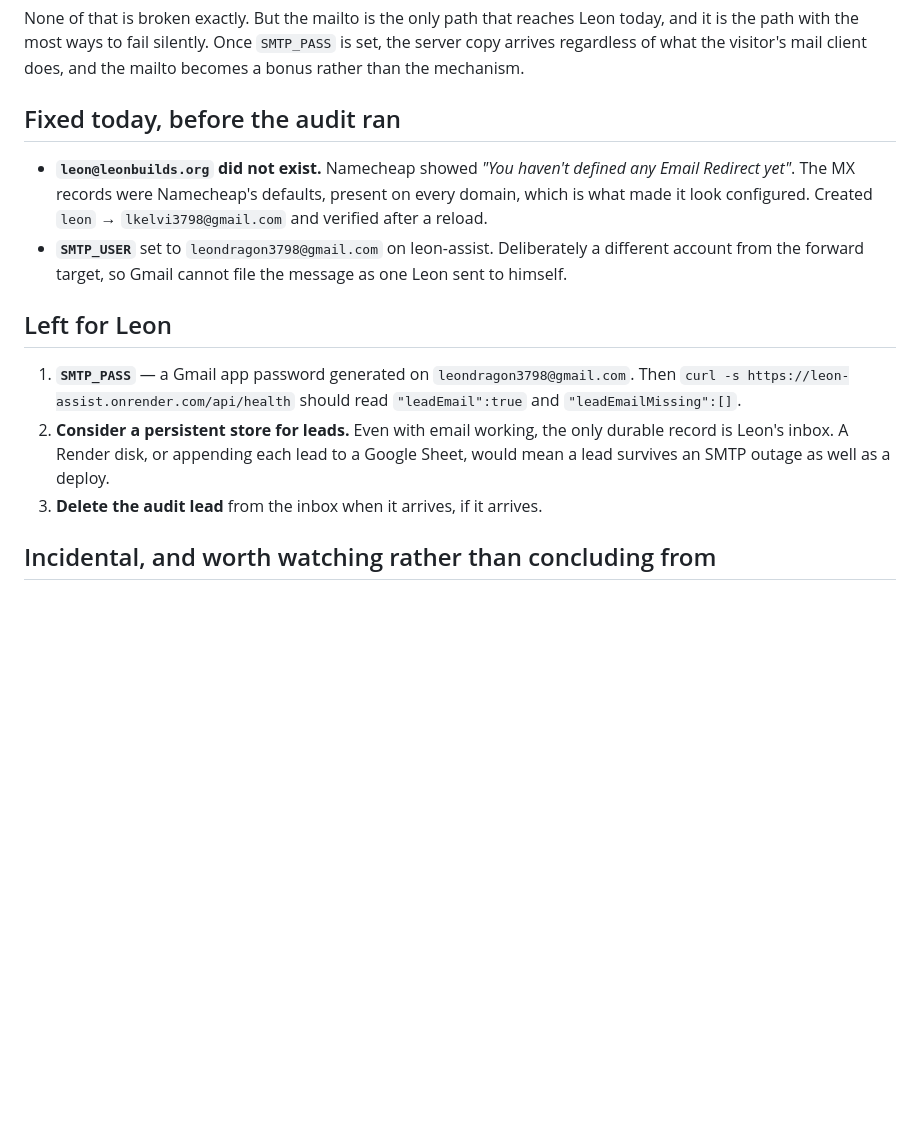
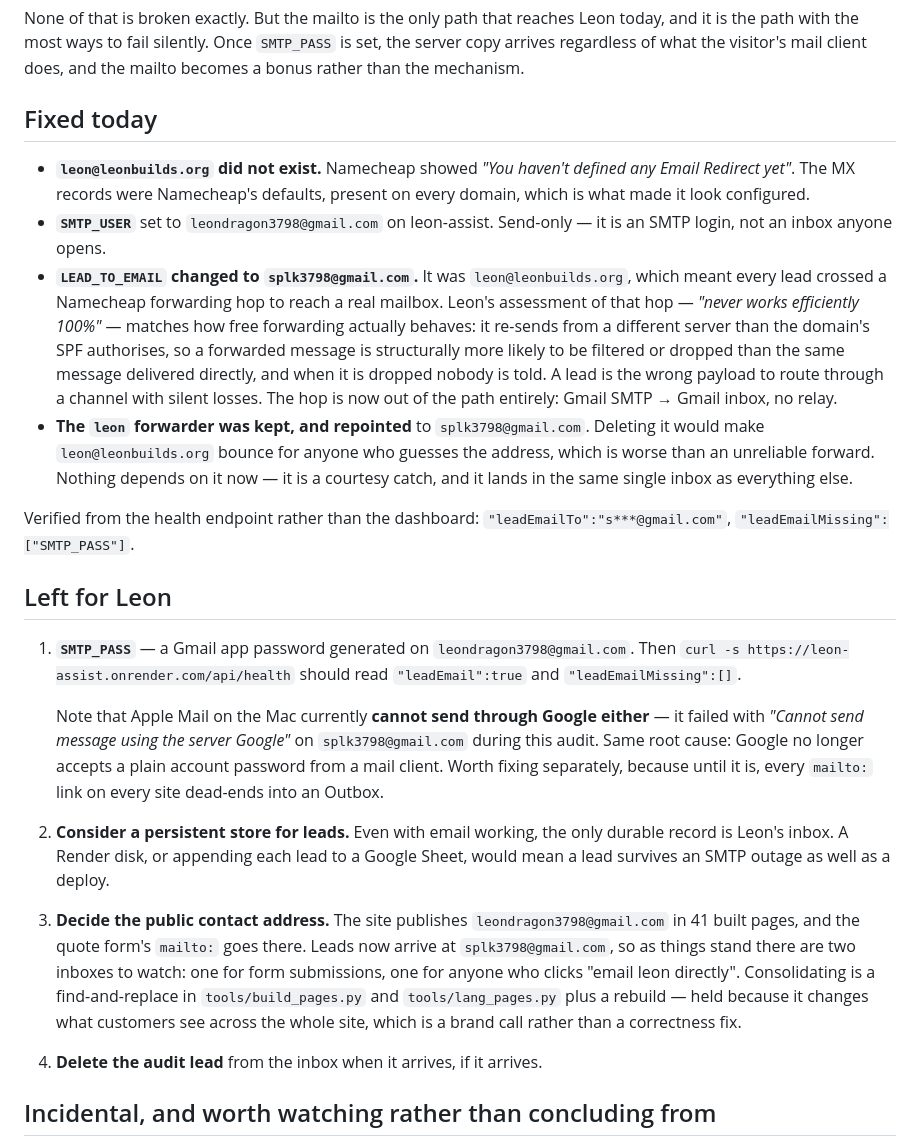
Before and after one commit to Noctilucenty/leon-dev-site, a Markdown page: content/lead-pipeline-audit.md, the part around the change. Drawn GitHub-style; blank space fills up the shorter version.

Commit message:
Take Namecheap forwarding out of the lead path
LEAD_TO_EMAIL was leon@leonbuilds.org, so every lead crossed a free Namecheap
forwarding hop to reach a real mailbox. Leon's read of that hop - never works
efficiently 100% - matches how free forwarding behaves: it re-sends from a
server the domain's SPF does not authorise, so a forwarded message is
structurally likelier to be filtered than the same message delivered directly,
and a drop is silent. A lead is the wrong payload for a channel with silent
losses.

Now splk3798@gmail.com directly. Gmail SMTP to Gmail inbox, no relay in
between. Verified from the health endpoint: leadEmailTo s***@gmail.com.

The leon@ forwarder is kept and repointed at the same inbox rather than
deleted - removing it would make the address bounce for anyone who guesses it,
which is worse than an unreliable forward, and nothing depends on it now.

Also recorded: Apple Mail on the Mac cannot send through Google either, which
is why the audit's mailto handoff dead-ended. Same cause as SMTP_PASS.

```diff
--- a/content/lead-pipeline-audit.md
+++ b/content/lead-pipeline-audit.md
@@ -91,25 +91,55 @@ Leon today, and it is the path with the most ways to fail silently. Once
 `SMTP_PASS` is set, the server copy arrives regardless of what the visitor's
 mail client does, and the mailto becomes a bonus rather than the mechanism.
 
-## Fixed today, before the audit ran
+## Fixed today
 
 - **`leon@leonbuilds.org` did not exist.** Namecheap showed *"You haven't defined
   any Email Redirect yet"*. The MX records were Namecheap's defaults, present on
-  every domain, which is what made it look configured. Created `leon` →
-  `lkelvi3798@gmail.com` and verified after a reload.
-- **`SMTP_USER`** set to `leondragon3798@gmail.com` on leon-assist. Deliberately
-  a different account from the forward target, so Gmail cannot file the message
-  as one Leon sent to himself.
+  every domain, which is what made it look configured.
+- **`SMTP_USER`** set to `leondragon3798@gmail.com` on leon-assist. Send-only —
+  it is an SMTP login, not an inbox anyone opens.
+- **`LEAD_TO_EMAIL` changed to `splk3798@gmail.com`.** It was
+  `leon@leonbuilds.org`, which meant every lead crossed a Namecheap forwarding
+  hop to reach a real mailbox. Leon's assessment of that hop — *"never works
+  efficiently 100%"* — matches how free forwarding actually behaves: it
+  re-sends from a different server than the domain's SPF authorises, so a
+  forwarded message is structurally more likely to be filtered or dropped than
+  the same message delivered directly, and when it is dropped nobody is told.
+  A lead is the wrong payload to route through a channel with silent losses.
+  The hop is now out of the path entirely: Gmail SMTP → Gmail inbox, no relay.
+- **The `leon` forwarder was kept, and repointed** to `splk3798@gmail.com`.
+  Deleting it would make `leon@leonbuilds.org` bounce for anyone who guesses the
+  address, which is worse than an unreliable forward. Nothing depends on it now
+  — it is a courtesy catch, and it lands in the same single inbox as everything
+  else.
+
+Verified from the health endpoint rather than the dashboard:
+`"leadEmailTo":"s***@gmail.com"`, `"leadEmailMissing":["SMTP_PASS"]`.
 
 ## Left for Leon
 
 1. **`SMTP_PASS`** — a Gmail app password generated on `leondragon3798@gmail.com`.
    Then `curl -s https://leon-assist.onrender.com/api/health` should read
    `"leadEmail":true` and `"leadEmailMissing":[]`.
+
+   Note that Apple Mail on the Mac currently **cannot send through Google
+   either** — it failed with *"Cannot send message using the server Google"* on
+   `splk3798@gmail.com` during this audit. Same root cause: Google no longer
+   accepts a plain account password from a mail client. Worth fixing separately,
+   because until it is, every `mailto:` link on every site dead-ends into an
+   Outbox.
 2. **Consider a persistent store for leads.** Even with email working, the only
    durable record is Leon's inbox. A Render disk, or appending each lead to a
    Google Sheet, would mean a lead survives an SMTP outage as well as a deploy.
-3. **Delete the audit lead** from the inbox when it arrives, if it arrives.
+3. **Decide the public contact address.** The site publishes
+   `leondragon3798@gmail.com` in 41 built pages, and the quote form's `mailto:`
+   goes there. Leads now arrive at `splk3798@gmail.com`, so as things stand
+   there are two inboxes to watch: one for form submissions, one for anyone who
+   clicks "email leon directly". Consolidating is a find-and-replace in
+   `tools/build_pages.py` and `tools/lang_pages.py` plus a rebuild — held
+   because it changes what customers see across the whole site, which is a
+   brand call rather than a correctness fix.
+4. **Delete the audit lead** from the inbox when it arrives, if it arrives.
 
 ## Incidental, and worth watching rather than concluding from
 
```
